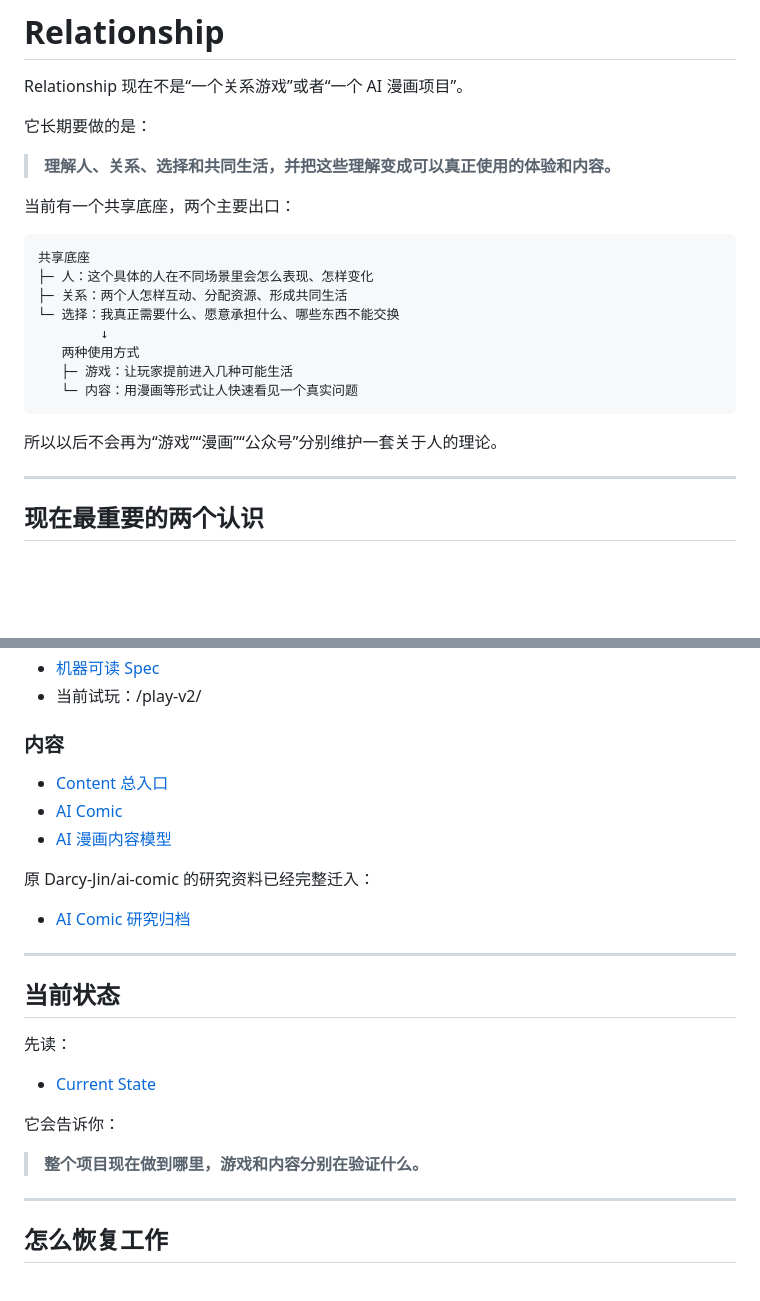
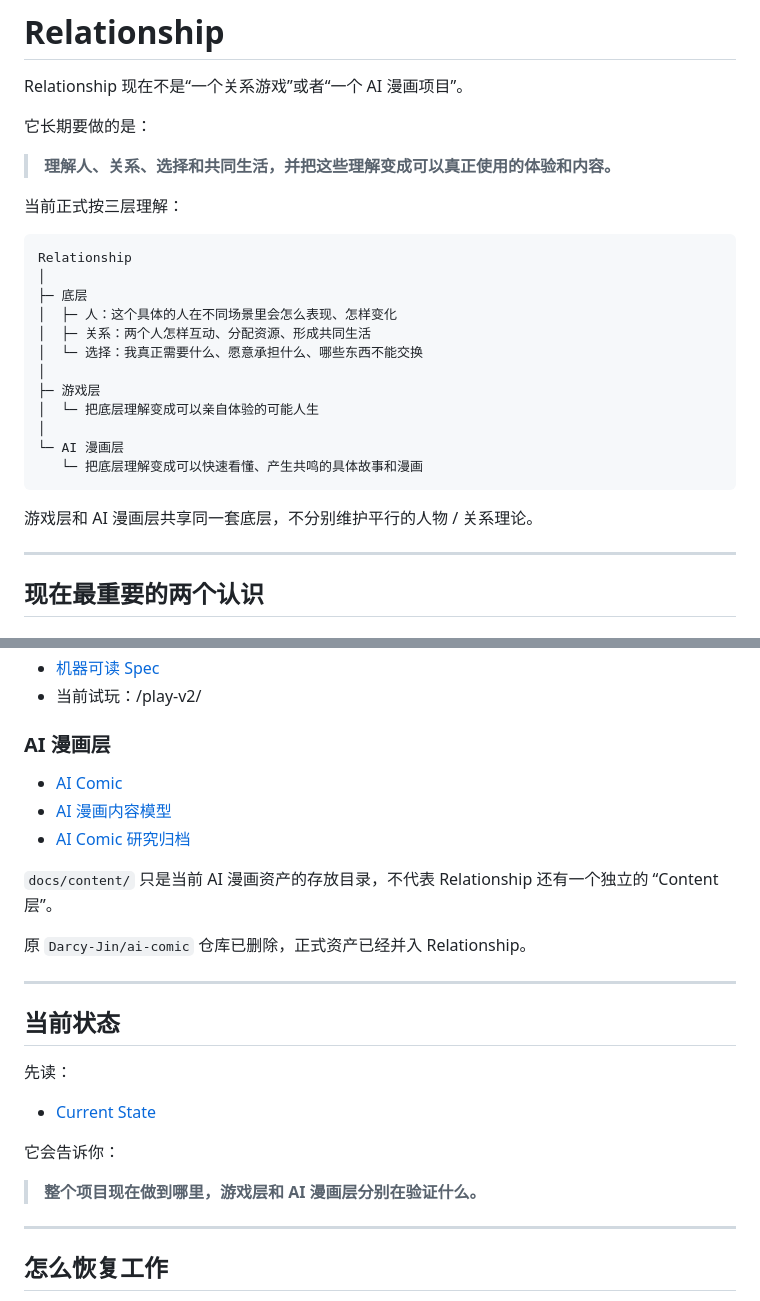
Before and after one commit to Darcy-Jin/Relationship, a Markdown page: README.md, 2 parts joined by grey strips. Rendered like a GitHub page; blank space fills up the shorter version.

Commit message:
Clarify Relationship three-layer structure

```diff
--- a/README.md
+++ b/README.md
@@ -6,20 +6,24 @@ Relationship 现在不是“一个关系游戏”或者“一个 AI 漫画项目
 
 > **理解人、关系、选择和共同生活，并把这些理解变成可以真正使用的体验和内容。**
 
-当前有一个共享底座，两个主要出口：
+当前正式按三层理解：
 
 ~~~text
-共享底座
-├─ 人：这个具体的人在不同场景里会怎么表现、怎样变化
-├─ 关系：两个人怎样互动、分配资源、形成共同生活
-└─ 选择：我真正需要什么、愿意承担什么、哪些东西不能交换
-        ↓
-   两种使用方式
-   ├─ 游戏：让玩家提前进入几种可能生活
-   └─ 内容：用漫画等形式让人快速看见一个真实问题
+Relationship
+│
+├─ 底层
+│  ├─ 人：这个具体的人在不同场景里会怎么表现、怎样变化
+│  ├─ 关系：两个人怎样互动、分配资源、形成共同生活
+│  └─ 选择：我真正需要什么、愿意承担什么、哪些东西不能交换
+│
+├─ 游戏层
+│  └─ 把底层理解变成可以亲自体验的可能人生
+│
+└─ AI 漫画层
+   └─ 把底层理解变成可以快速看懂、产生共鸣的具体故事和漫画
 ~~~
 
-所以以后不会再为“游戏”“漫画”“公众号”分别维护一套关于人的理论。
+游戏层和 AI 漫画层共享同一套底层，不分别维护平行的人物 / 关系理论。
 
 ---
 
@@ -96,15 +100,15 @@ Relationship 不替玩家算出“最适合谁”。
 - [机器可读 Spec](spec/v0/README.md)
 - 当前试玩：/play-v2/
 
-### 内容
+### AI 漫画层
 
-- [Content 总入口](docs/content/README.md)
 - [AI Comic](docs/content/ai-comic/README.md)
 - [AI 漫画内容模型](docs/content/ai-comic/content-model.md)
+- [AI Comic 研究归档](docs/research/ai-comic/README.md)
 
-原 Darcy-Jin/ai-comic 的研究资料已经完整迁入：
+`docs/content/` 只是当前 AI 漫画资产的存放目录，不代表 Relationship 还有一个独立的 “Content 层”。
 
-- [AI Comic 研究归档](docs/research/ai-comic/README.md)
+原 `Darcy-Jin/ai-comic` 仓库已删除，正式资产已经并入 Relationship。
 
 ---
 
@@ -116,7 +120,7 @@ Relationship 不替玩家算出“最适合谁”。
 
 它会告诉你：
 
-> **整个项目现在做到哪里，游戏和内容分别在验证什么。**
+> **整个项目现在做到哪里，游戏层和 AI 漫画层分别在验证什么。**
 
 ---
 
```
